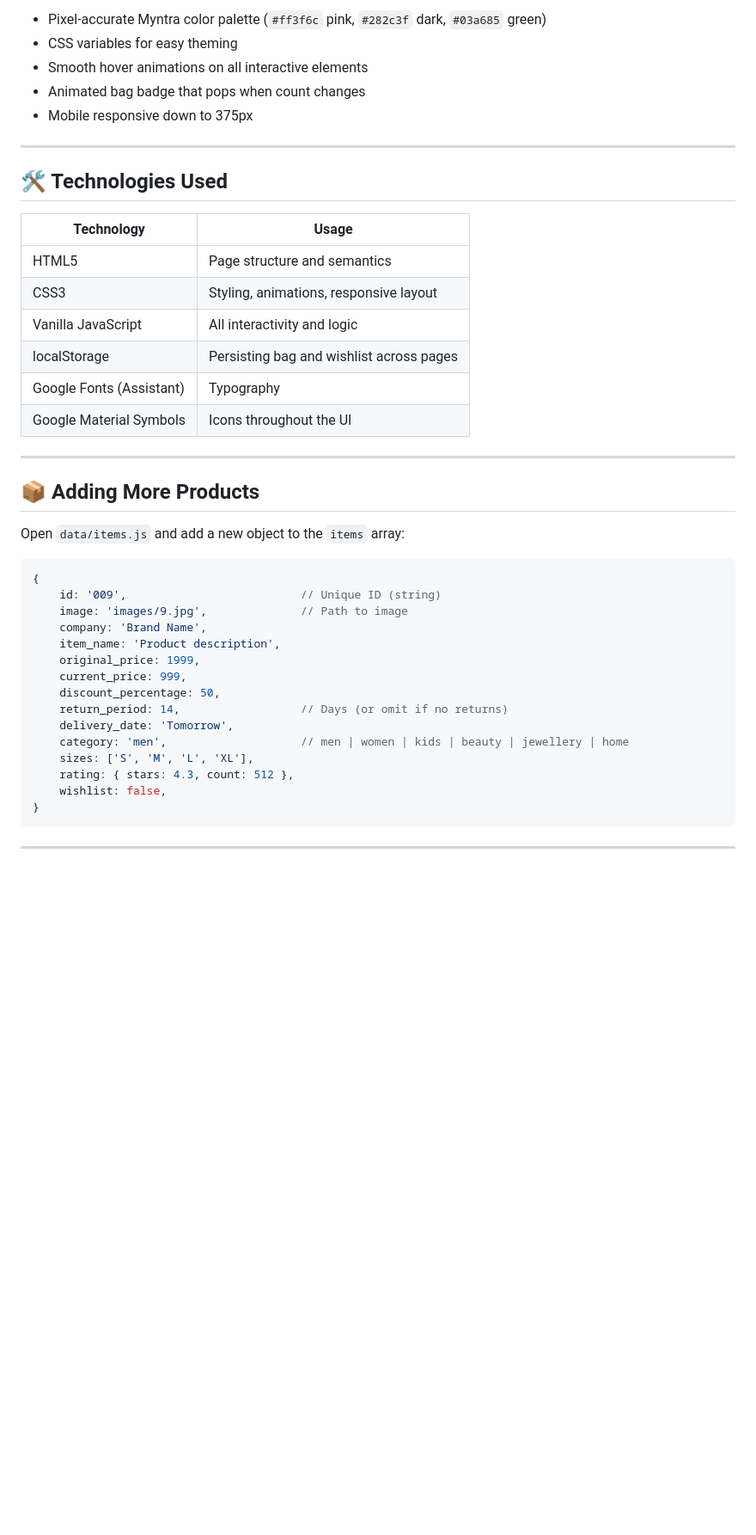
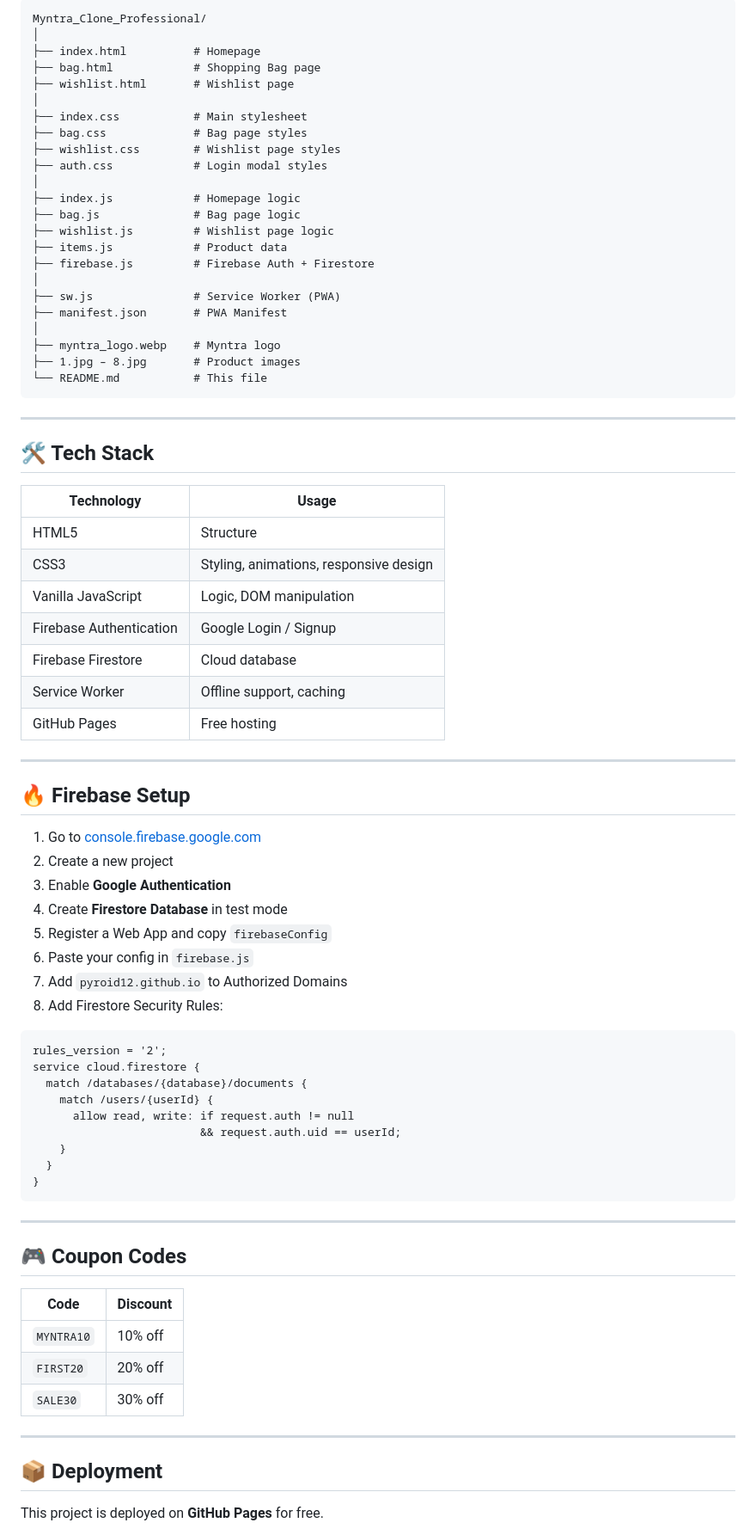
Before and after one commit to Pyroid12/Myntra_Clone_Professional, a Markdown page: README.md, the part around one of its changes. Shown at 86% size. Drawn GitHub-style; blank space fills up the shorter version.

````diff
--- a/README.md
+++ b/README.md
@@ -74,46 +61,82 @@ No build tools or server needed. Just open the file:
 
-- Pixel-accurate Myntra color palette (`#ff3f6c` pink, `#282c3f` dark, `#03a685` green)
-- CSS variables for easy theming
-- Smooth hover animations on all interactive elements
-- Animated bag badge that pops when count changes
-- Mobile responsive down to 375px
+```
+Myntra_Clone_Professional/
+│
+├── index.html          # Homepage
+├── bag.html            # Shopping Bag page
+├── wishlist.html       # Wishlist page
+│
+├── index.css           # Main stylesheet
+├── bag.css             # Bag page styles
+├── wishlist.css        # Wishlist page styles
+├── auth.css            # Login modal styles
+│
+├── index.js            # Homepage logic
+├── bag.js              # Bag page logic
+├── wishlist.js         # Wishlist page logic
+├── items.js            # Product data
+├── firebase.js         # Firebase Auth + Firestore
+│
+├── sw.js               # Service Worker (PWA)
+├── manifest.json       # PWA Manifest
+│
+├── myntra_logo.webp    # Myntra logo
+├── 1.jpg – 8.jpg       # Product images
+└── README.md           # This file
+```
 
 ---
 
-## 🛠️ Technologies Used
+## 🛠️ Tech Stack
 
 | Technology | Usage |
 |---|---|
-| HTML5 | Page structure and semantics |
-| CSS3 | Styling, animations, responsive layout |
-| Vanilla JavaScript | All interactivity and logic |
-| localStorage | Persisting bag and wishlist across pages |
-| Google Fonts (Assistant) | Typography |
-| Google Material Symbols | Icons throughout the UI |
+| HTML5 | Structure |
+| CSS3 | Styling, animations, responsive design |
+| Vanilla JavaScript | Logic, DOM manipulation |
+| Firebase Authentication | Google Login / Signup |
+| Firebase Firestore | Cloud database |
+| Service Worker | Offline support, caching |
+| GitHub Pages | Free hosting |
 
 ---
 
-## 📦 Adding More Products
+## 🔥 Firebase Setup
 
-Open `data/items.js` and add a new object to the `items` array:
+1. Go to [console.firebase.google.com](https://console.firebase.google.com)
+2. Create a new project
+3. Enable **Google Authentication**
+4. Create **Firestore Database** in test mode
+5. Register a Web App and copy `firebaseConfig`
+6. Paste your config in `firebase.js`
+7. Add `pyroid12.github.io` to Authorized Domains
+8. Add Firestore Security Rules:
 
-```javascript
-{
-    id: '009',                          // Unique ID (string)
-    image: 'images/9.jpg',              // Path to image
-    company: 'Brand Name',
-    item_name: 'Product description',
-    original_price: 1999,
-    current_price: 999,
-    discount_percentage: 50,
-    return_period: 14,                  // Days (or omit if no returns)
-    delivery_date: 'Tomorrow',
-    category: 'men',                    // men | women | kids | beauty | jewellery | home
-    sizes: ['S', 'M', 'L', 'XL'],
-    rating: { stars: 4.3, count: 512 },
-    wishlist: false,
+```
+rules_version = '2';
+service cloud.firestore {
+  match /databases/{database}/documents {
+    match /users/{userId} {
+      allow read, write: if request.auth != null
+                         && request.auth.uid == userId;
+    }
+  }
 }
 ```
 
 ---
 
+## 🎮 Coupon Codes
+
+| Code | Discount |
+|---|---|
+| `MYNTRA10` | 10% off |
+| `FIRST20` | 20% off |
+| `SALE30` | 30% off |
+
+---
+
+## 📦 Deployment
+
+This project is deployed on **GitHub Pages** for free.
+
````
Also changed, not shown: other parts of README.md (+67 -60 lines).
